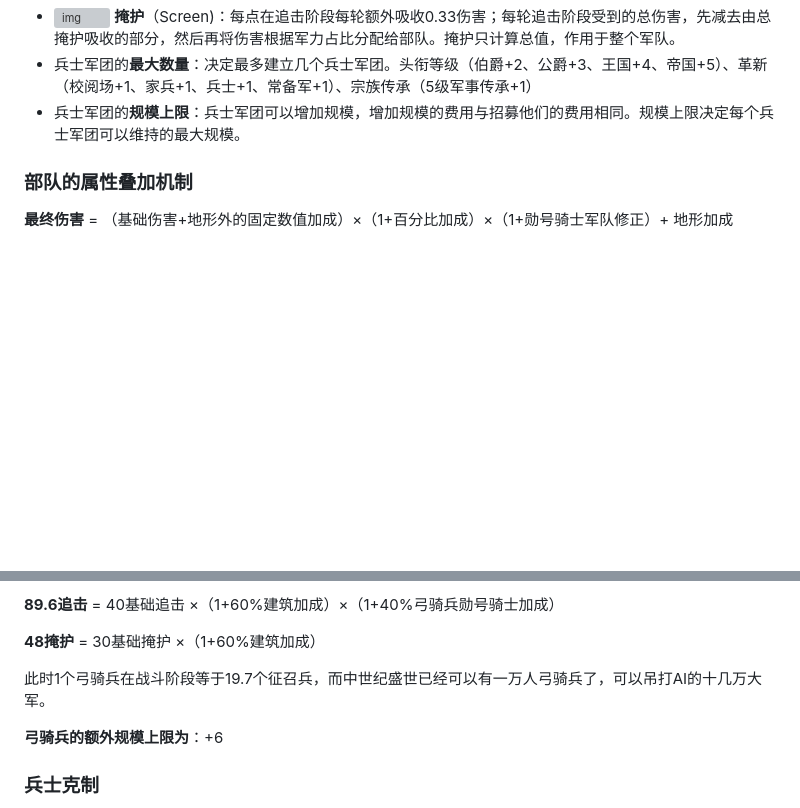
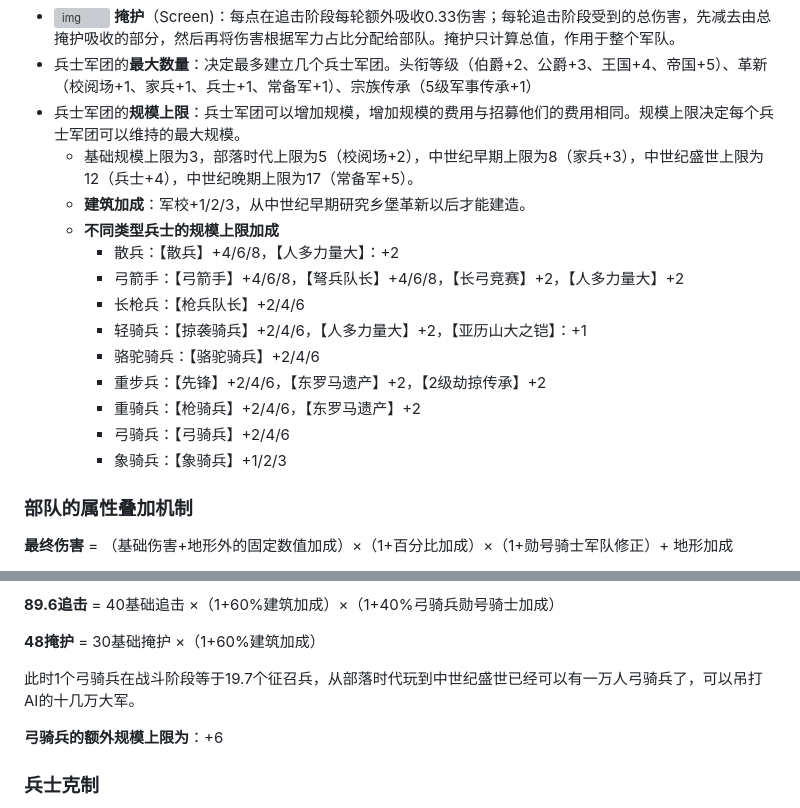
Before and after one commit to ZJUZBW/CK3-Battle, a Markdown page: README.md, 2 parts joined by grey strips. Drawn GitHub-style; blank space fills up the shorter version; grey boxes are pictures that could not be loaded.

```diff
--- a/README.md
+++ b/README.md
@@ -49,6 +49,19 @@
 - ![img](https://ck3.paradoxwikis.com/images/thumb/c/c2/Unit_stat_screen.png/24px-Unit_stat_screen.png) **掩护**（Screen)：每点在追击阶段每轮额外吸收0.33伤害；每轮追击阶段受到的总伤害，先减去由总掩护吸收的部分，然后再将伤害根据军力占比分配给部队。掩护只计算总值，作用于整个军队。
 - 兵士军团的**最大数量**：决定最多建立几个兵士军团。头衔等级（伯爵+2、公爵+3、王国+4、帝国+5）、革新（校阅场+1、家兵+1、兵士+1、常备军+1）、宗族传承（5级军事传承+1）
 - 兵士军团的**规模上限**：兵士军团可以增加规模，增加规模的费用与招募他们的费用相同。规模上限决定每个兵士军团可以维持的最大规模。
+  - 基础规模上限为3，部落时代上限为5（校阅场+2），中世纪早期上限为8（家兵+3），中世纪盛世上限为12（兵士+4），中世纪晚期上限为17（常备军+5）。
+  - **建筑加成**：军校+1/2/3，从中世纪早期研究乡堡革新以后才能建造。
+  - **不同类型兵士的规模上限加成**
+    - 散兵：【散兵】+4/6/8，【人多力量大】：+2
+    - 弓箭手：【弓箭手】+4/6/8，【弩兵队长】+4/6/8，【长弓竞赛】+2，【人多力量大】+2
+    - 长枪兵：【枪兵队长】+2/4/6
+    - 轻骑兵：【掠袭骑兵】+2/4/6，【人多力量大】+2，【亚历山大之铠】：+1
+    - 骆驼骑兵：【骆驼骑兵】+2/4/6
+    - 重步兵：【先锋】+2/4/6，【东罗马遗产】+2，【2级劫掠传承】+2
+    - 重骑兵：【枪骑兵】+2/4/6，【东罗马遗产】+2
+    - 弓骑兵：【弓骑兵】+2/4/6
+    - 象骑兵：【象骑兵】+1/2/3
+
 
 ### 部队的属性叠加机制
 
@@ -337,7 +350,7 @@ $c_{A+B}=\sqrt{c_A^2+c_B^2+2(\alpha +1)c_Ac_B}=\sqrt{(c_A+c_B)^2+2\alpha c_Ac_B}
 
 **48掩护** = 30基础掩护 ×（1+60%建筑加成）
 
-此时1个弓骑兵在战斗阶段等于19.7个征召兵，而中世纪盛世已经可以有一万人弓骑兵了，可以吊打AI的十几万大军。
+此时1个弓骑兵在战斗阶段等于19.7个征召兵，从部落时代玩到中世纪盛世已经可以有一万人弓骑兵了，可以吊打AI的十几万大军。
 
 **弓骑兵的额外规模上限为**：+6
 
```
